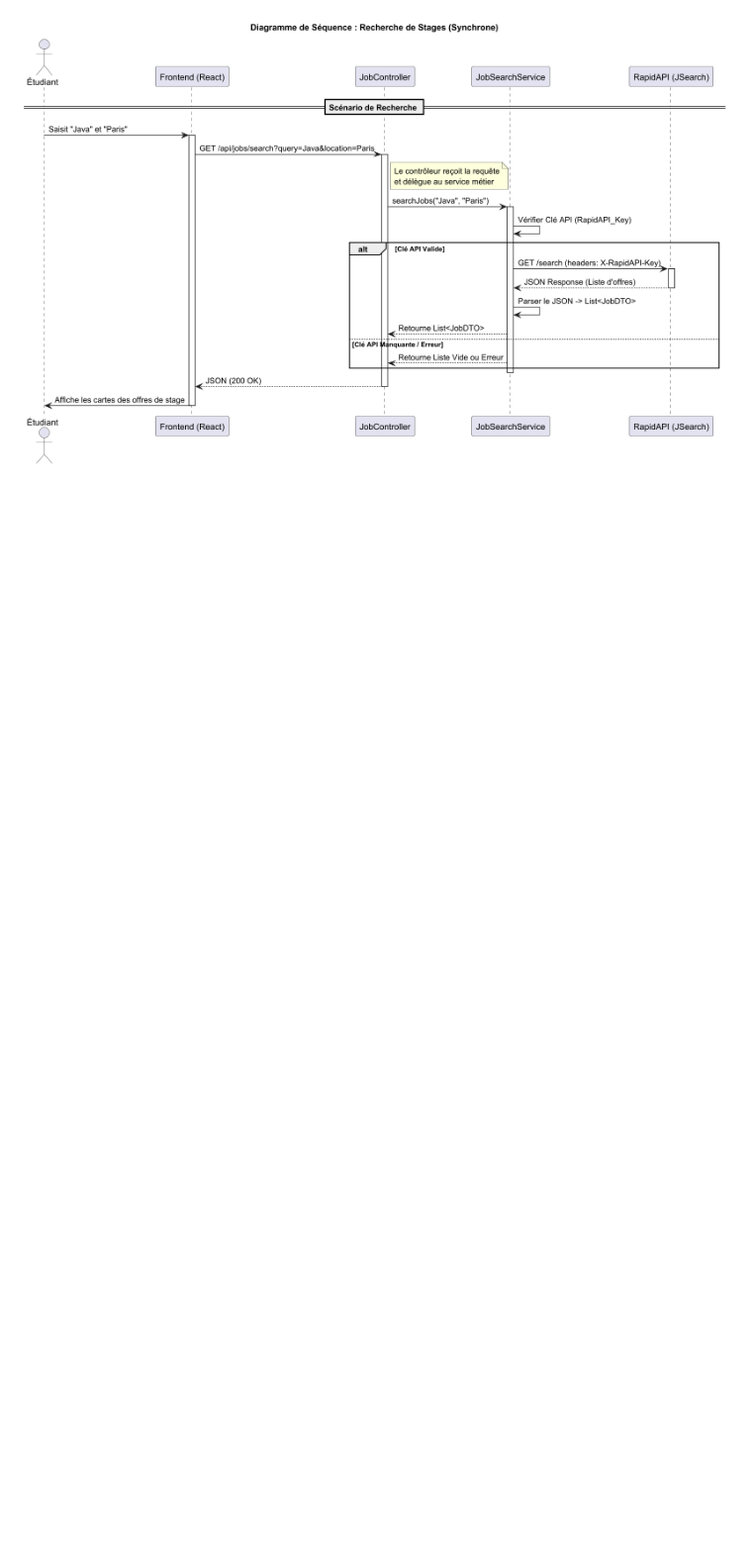
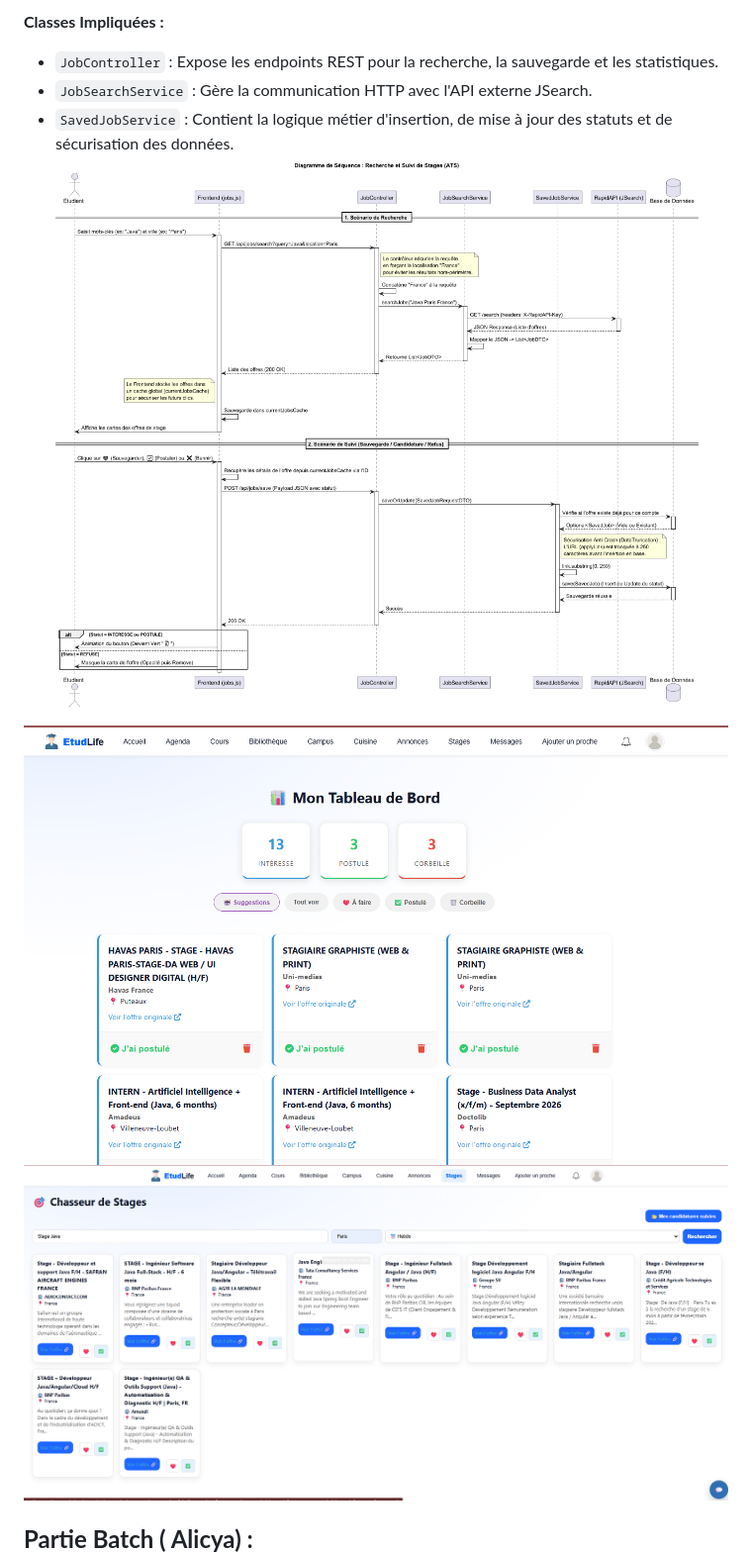
Before and after one commit to LynaBaouche/DevOps, a Markdown page: doc/documentation2.md, the part around one of its changes. Shown at 99% size. GitHub-like rendering; pictures changed too: doc/diagrammes_de_sequence/JobSearch.png (added), doc/images/img.png (added), doc/images/img_1.png (added); blank space fills up the shorter version.

Commit message:
MAJ Doc + UML JobSearch

```diff
--- a/doc/documentation2.md
+++ b/doc/documentation2.md
@@ -49,5 +52,17 @@
 
-![JobSearch-Diagramme_de_Séquence___Recherche_de_Stages__Synchrone_.png](diagrammes_de_sequence/JobSearch-Diagramme_de_S%C3%A9quence___Recherche_de_Stages__Synchrone_.png)
+**Classes Impliquées :**
+* `JobController` : Expose les endpoints REST pour la recherche, la sauvegarde et les statistiques.
+* `JobSearchService` : Gère la communication HTTP avec l'API externe JSearch.
+* `SavedJobService` : Contient la logique métier d'insertion, de mise à jour des statuts et de sécurisation des données.
+![JobSearch.png](diagrammes_de_sequence/JobSearch.png)
+
+
+![img.png](images/img.png)
+![img_1.png](images/img_1.png)
+
+
+
+**Partie Batch ( Alicya) :**
 ![JobSearchBatch-Diagramme_de_Séquence___Batch_Automatisé__Nightly_Job_.png](diagrammes_de_sequence/JobSearchBatch-Diagramme_de_S%C3%A9quence___Batch_Automatis%C3%A9__Nightly_Job_.png)
 ---------------------------------------
 
```
Also changed, not shown: other parts of doc/documentation2.md (+34 -8 lines), 1 other file.
